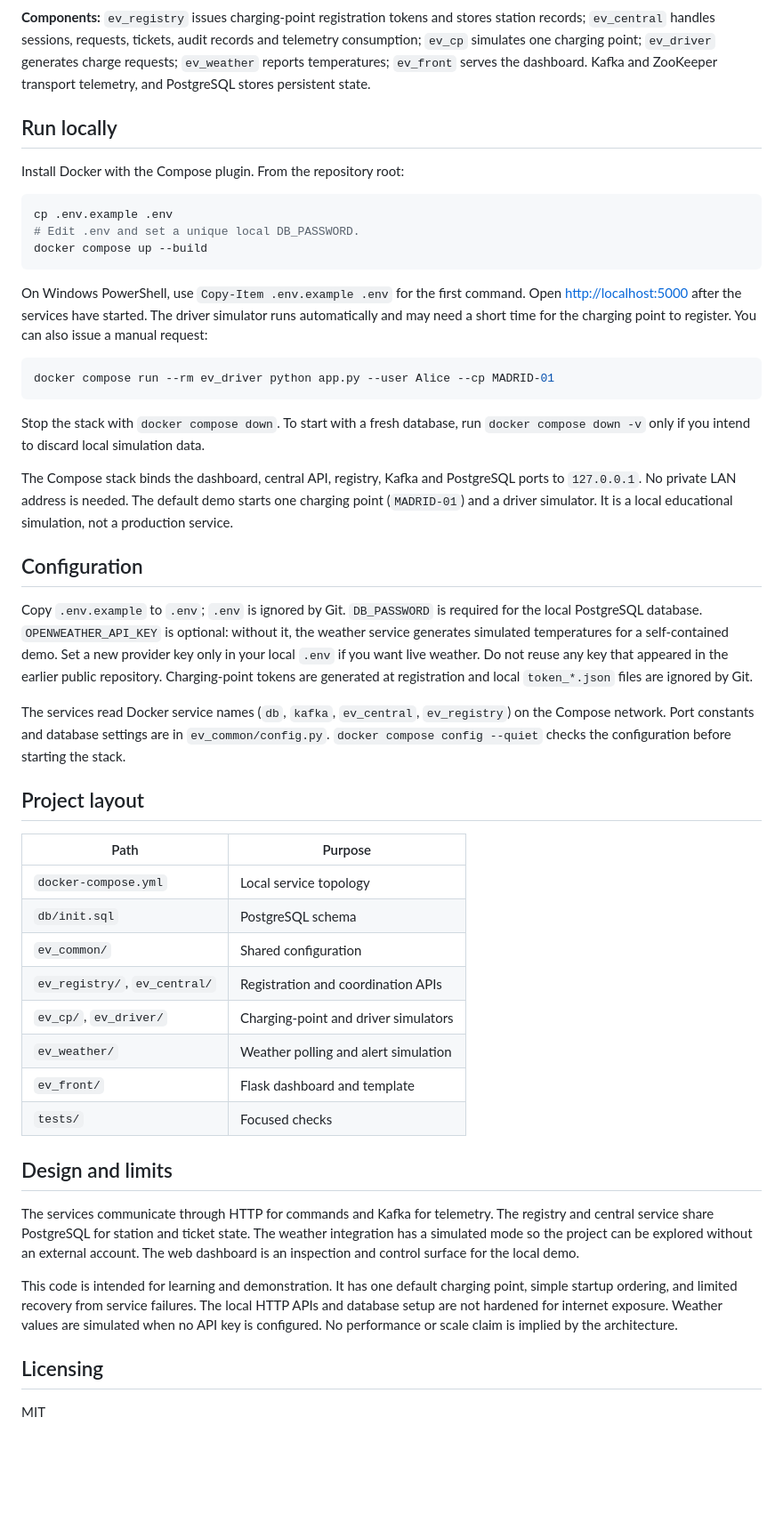
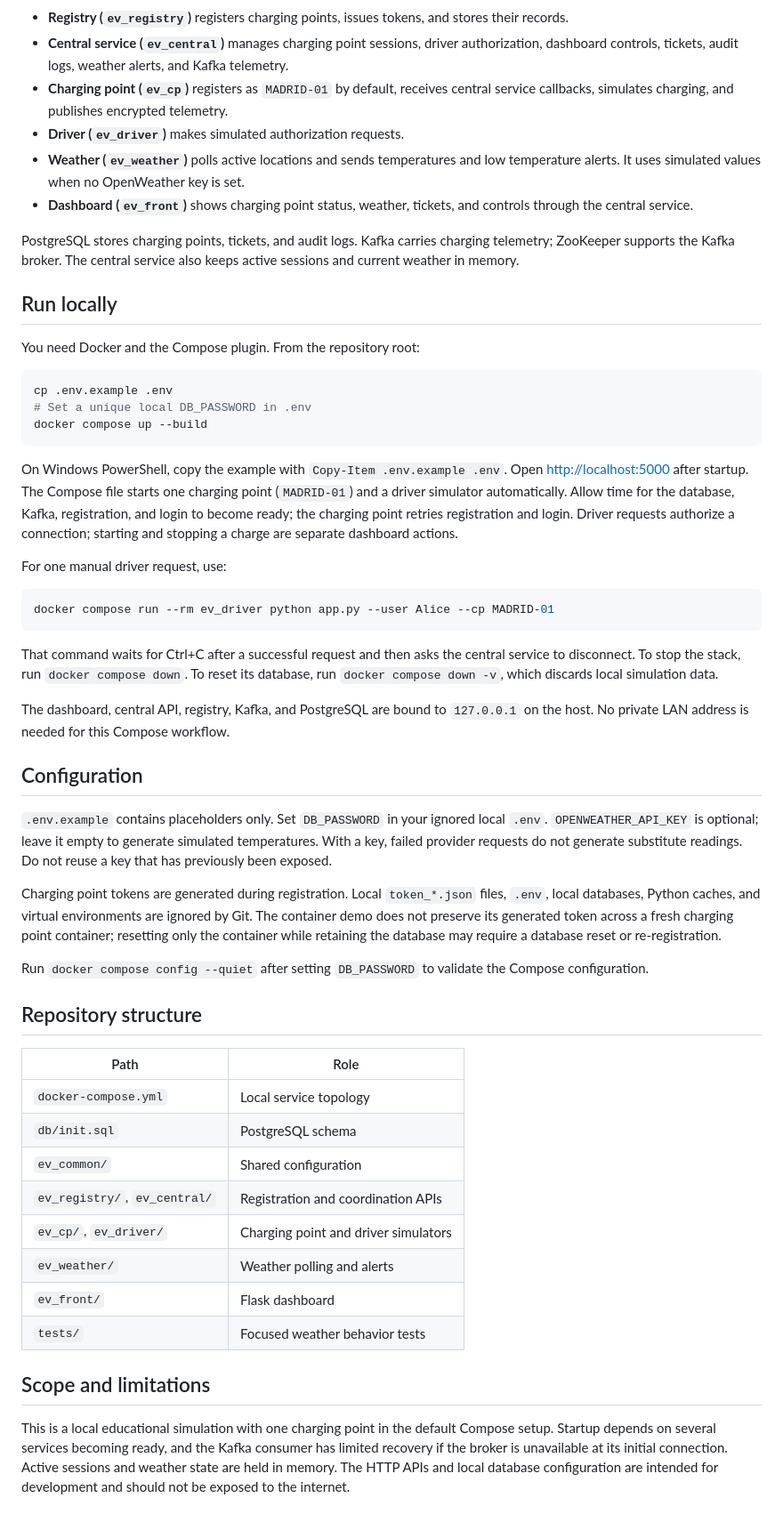
Before and after one commit to vicenteserna/distributed-ev-charging-platform, a Markdown page: README.md, the part around one of its changes. Shown at 89% size. GitHub-like rendering; blank space fills up the shorter version.

Commit message:
Correct project documentation to match sd_pract2 implementation

````diff
--- a/README.md
+++ b/README.md
@@ -21,52 +23,57 @@ flowchart LR
 ```
 
-**Components:** `ev_registry` issues charging-point registration tokens and stores station records; `ev_central` handles sessions, requests, tickets, audit records and telemetry consumption; `ev_cp` simulates one charging point; `ev_driver` generates charge requests; `ev_weather` reports temperatures; `ev_front` serves the dashboard. Kafka and ZooKeeper transport telemetry, and PostgreSQL stores persistent state.
+- **Registry (`ev_registry`)** registers charging points, issues tokens, and stores their records.
+- **Central service (`ev_central`)** manages charging point sessions, driver authorization, dashboard controls, tickets, audit logs, weather alerts, and Kafka telemetry.
+- **Charging point (`ev_cp`)** registers as `MADRID-01` by default, receives central service callbacks, simulates charging, and publishes encrypted telemetry.
+- **Driver (`ev_driver`)** makes simulated authorization requests.
+- **Weather (`ev_weather`)** polls active locations and sends temperatures and low temperature alerts. It uses simulated values when no OpenWeather key is set.
+- **Dashboard (`ev_front`)** shows charging point status, weather, tickets, and controls through the central service.
+
+PostgreSQL stores charging points, tickets, and audit logs. Kafka carries charging telemetry; ZooKeeper supports the Kafka broker. The central service also keeps active sessions and current weather in memory.
 
 ## Run locally
 
-Install Docker with the Compose plugin. From the repository root:
+You need Docker and the Compose plugin. From the repository root:
 
 ```bash
 cp .env.example .env
-# Edit .env and set a unique local DB_PASSWORD.
+# Set a unique local DB_PASSWORD in .env
 docker compose up --build
 ```
 
-On Windows PowerShell, use `Copy-Item .env.example .env` for the first command. Open [http://localhost:5000](http://localhost:5000) after the services have started. The driver simulator runs automatically and may need a short time for the charging point to register. You can also issue a manual request:
+On Windows PowerShell, copy the example with `Copy-Item .env.example .env`. Open [http://localhost:5000](http://localhost:5000) after startup. The Compose file starts one charging point (`MADRID-01`) and a driver simulator automatically. Allow time for the database, Kafka, registration, and login to become ready; the charging point retries registration and login. Driver requests authorize a connection; starting and stopping a charge are separate dashboard actions.
+
+For one manual driver request, use:
 
 ```bash
 docker compose run --rm ev_driver python app.py --user Alice --cp MADRID-01
 ```
 
-Stop the stack with `docker compose down`. To start with a fresh database, run `docker compose down -v` only if you intend to discard local simulation data.
+That command waits for Ctrl+C after a successful request and then asks the central service to disconnect. To stop the stack, run `docker compose down`. To reset its database, run `docker compose down -v`, which discards local simulation data.
 
-The Compose stack binds the dashboard, central API, registry, Kafka and PostgreSQL ports to `127.0.0.1`. No private LAN address is needed. The default demo starts one charging point (`MADRID-01`) and a driver simulator. It is a local educational simulation, not a production service.
+The dashboard, central API, registry, Kafka, and PostgreSQL are bound to `127.0.0.1` on the host. No private LAN address is needed for this Compose workflow.
 
 ## Configuration
 
-Copy `.env.example` to `.env`; `.env` is ignored by Git. `DB_PASSWORD` is required for the local PostgreSQL database. `OPENWEATHER_API_KEY` is optional: without it, the weather service generates simulated temperatures for a self-contained demo. Set a new provider key only in your local `.env` if you want live weather. Do not reuse any key that appeared in the earlier public repository. Charging-point tokens are generated at registration and local `token_*.json` files are ignored by Git.
+`.env.example` contains placeholders only. Set `DB_PASSWORD` in your ignored local `.env`. `OPENWEATHER_API_KEY` is optional; leave it empty to generate simulated temperatures. With a key, failed provider requests do not generate substitute readings. Do not reuse a key that has previously been exposed.
 
-The services read Docker service names (`db`, `kafka`, `ev_central`, `ev_registry`) on the Compose network. Port constants and database settings are in `ev_common/config.py`. `docker compose config --quiet` checks the configuration before starting the stack.
+Charging point tokens are generated during registration. Local `token_*.json` files, `.env`, local databases, Python caches, and virtual environments are ignored by Git. The container demo does not preserve its generated token across a fresh charging point container; resetting only the container while retaining the database may require a database reset or re-registration.
 
-## Project layout
+Run `docker compose config --quiet` after setting `DB_PASSWORD` to validate the Compose configuration.
 
-| Path | Purpose |
+## Repository structure
+
+| Path | Role |
 | --- | --- |
 | `docker-compose.yml` | Local service topology |
 | `db/init.sql` | PostgreSQL schema |
 | `ev_common/` | Shared configuration |
 | `ev_registry/`, `ev_central/` | Registration and coordination APIs |
-| `ev_cp/`, `ev_driver/` | Charging-point and driver simulators |
-| `ev_weather/` | Weather polling and alert simulation |
-| `ev_front/` | Flask dashboard and template |
-| `tests/` | Focused checks |
+| `ev_cp/`, `ev_driver/` | Charging point and driver simulators |
+| `ev_weather/` | Weather polling and alerts |
+| `ev_front/` | Flask dashboard |
+| `tests/` | Focused weather behavior tests |
 
-## Design and limits
+## Scope and limitations
 
-The services communicate through HTTP for commands and Kafka for telemetry. The registry and central service share PostgreSQL for station and ticket state. The weather integration has a simulated mode so the project can be explored without an external account. The web dashboard is an inspection and control surface for the local demo.
-
-This code is intended for learning and demonstration. It has one default charging point, simple startup ordering, and limited recovery from service failures. The local HTTP APIs and database setup are not hardened for internet exposure. Weather values are simulated when no API key is configured. No performance or scale claim is implied by the architecture.
-
-## Licensing
-
-MIT
+This is a local educational simulation with one charging point in the default Compose setup. Startup depends on several services becoming ready, and the Kafka consumer has limited recovery if the broker is unavailable at its initial connection. Active sessions and weather state are held in memory. The HTTP APIs and local database configuration are intended for development and should not be exposed to the internet.
````
Also changed, not shown: other parts of README.md (+12 -10 lines).
